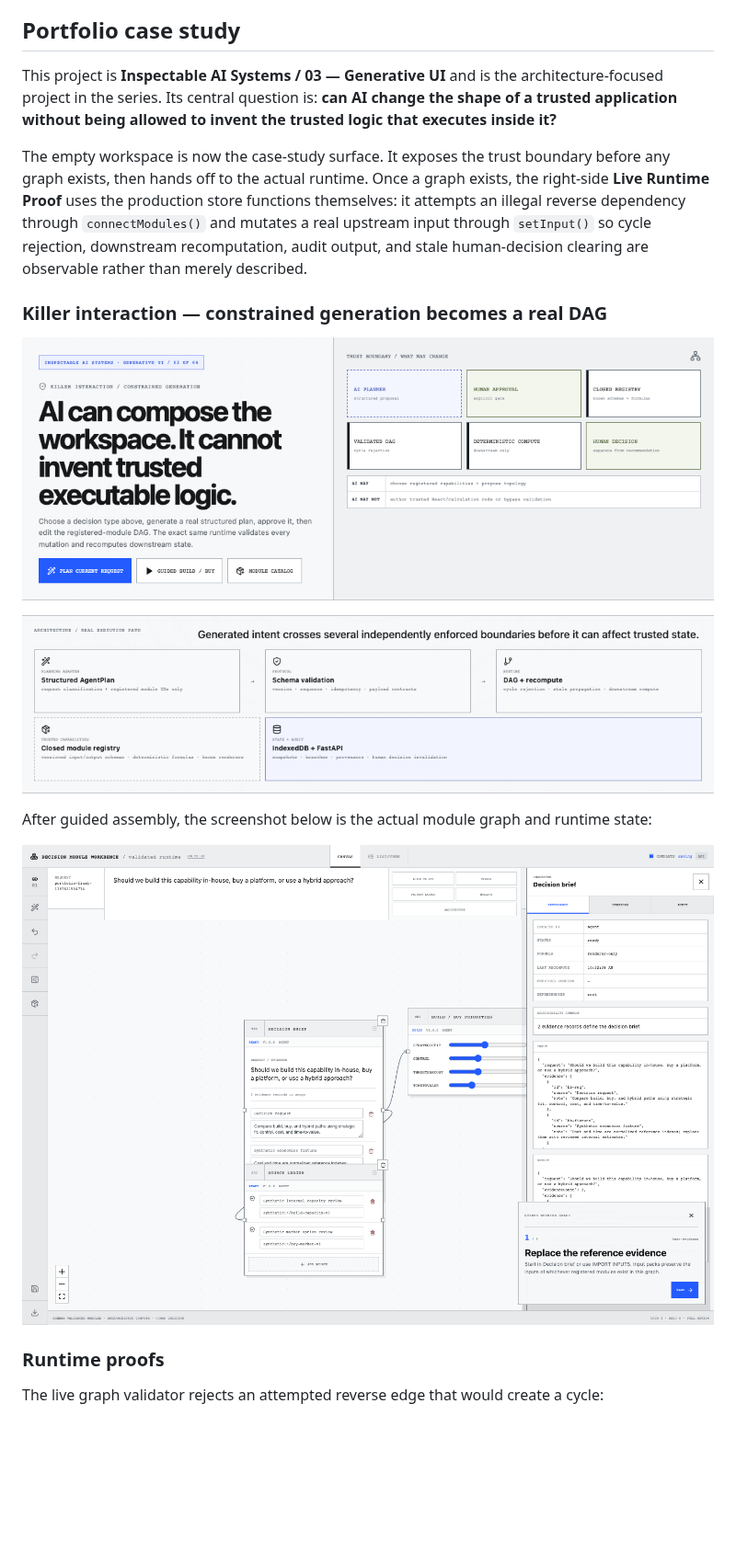
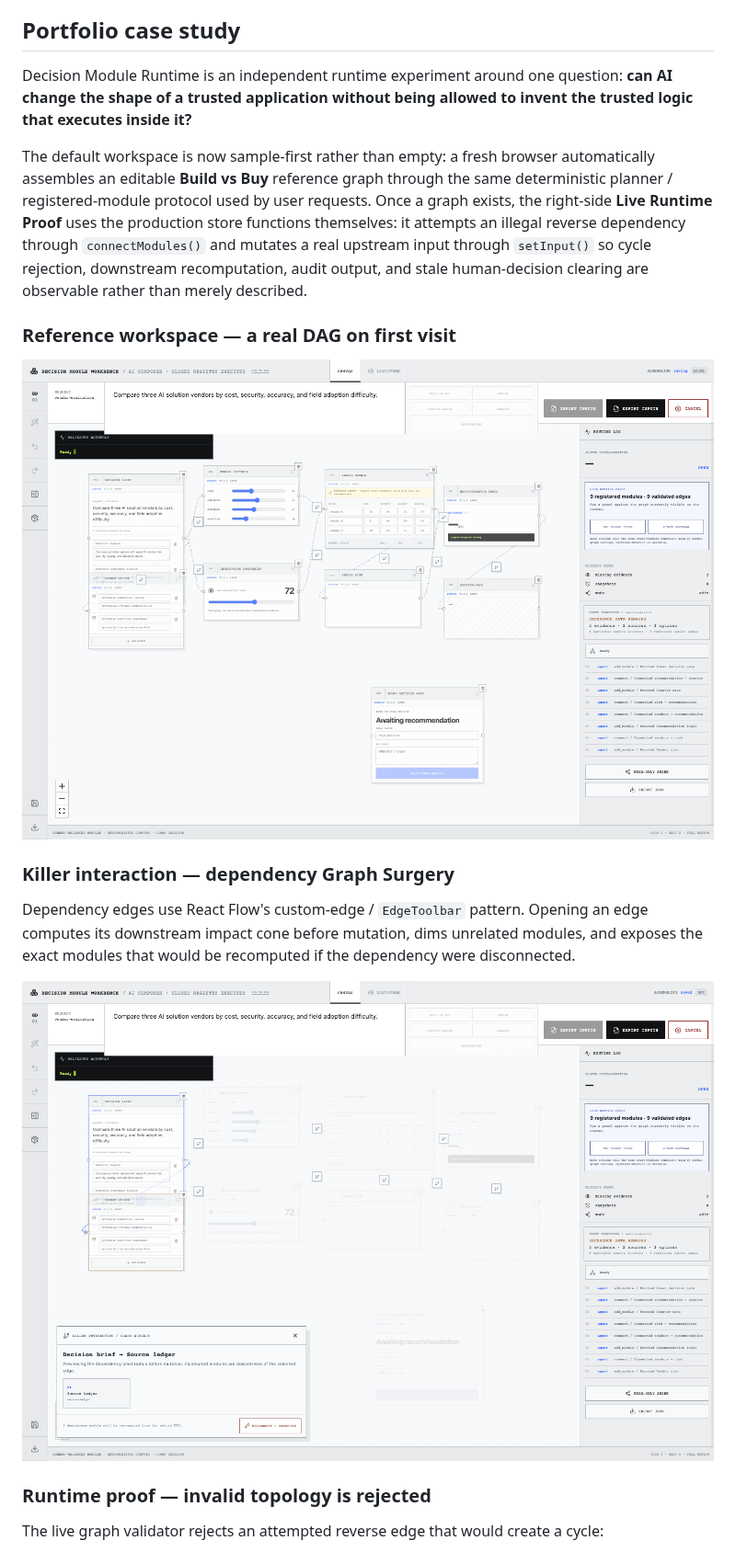
Before and after one commit to oosuhada/decision-module-runtime, a Markdown page: README.md, the part around one of its changes. Shown at 92% size. Drawn GitHub-style; pictures changed too: docs/portfolio/01-reference-workspace.png (added), docs/portfolio/02-graph-surgery.png (added); blank space fills up the shorter version.

Commit message:
feat: make runtime immediately explorable

```diff
--- a/README.md
+++ b/README.md
@@ -6,21 +6,21 @@ Decision Module Runtime is a full-stack workbench for assembling an auditable de
 
 ## Portfolio case study
 
-This project is **Inspectable AI Systems / 03 — Generative UI** and is the architecture-focused project in the series. Its central question is: **can AI change the shape of a trusted application without being allowed to invent the trusted logic that executes inside it?**
+Decision Module Runtime is an independent runtime experiment around one question: **can AI change the shape of a trusted application without being allowed to invent the trusted logic that executes inside it?**
 
-The empty workspace is now the case-study surface. It exposes the trust boundary before any graph exists, then hands off to the actual runtime. Once a graph exists, the right-side **Live Runtime Proof** uses the production store functions themselves: it attempts an illegal reverse dependency through `connectModules()` and mutates a real upstream input through `setInput()` so cycle rejection, downstream recomputation, audit output, and stale human-decision clearing are observable rather than merely described.
+The default workspace is now sample-first rather than empty: a fresh browser automatically assembles an editable **Build vs Buy** reference graph through the same deterministic planner / registered-module protocol used by user requests. Once a graph exists, the right-side **Live Runtime Proof** uses the production store functions themselves: it attempts an illegal reverse dependency through `connectModules()` and mutates a real upstream input through `setInput()` so cycle rejection, downstream recomputation, audit output, and stale human-decision clearing are observable rather than merely described.
 
-### Killer interaction — constrained generation becomes a real DAG
+### Reference workspace — a real DAG on first visit
 
-![Trust boundary before graph assembly](docs/portfolio/01-killer-boundary.png)
+![Editable registered-module reference graph on first visit](docs/portfolio/01-reference-workspace.png)
 
-![Runtime execution architecture](docs/portfolio/02-architecture.png)
+### Killer interaction — dependency Graph Surgery
 
-After guided assembly, the screenshot below is the actual module graph and runtime state:
+Dependency edges use React Flow's custom-edge / `EdgeToolbar` pattern. Opening an edge computes its downstream impact cone before mutation, dims unrelated modules, and exposes the exact modules that would be recomputed if the dependency were disconnected.
 
-![Live registered-module graph after assembly](docs/portfolio/03-live-graph.png)
+![Dependency blast radius opened from the live graph edge](docs/portfolio/02-graph-surgery.png)
 
-### Runtime proofs
+### Runtime proof — invalid topology is rejected
 
 The live graph validator rejects an attempted reverse edge that would create a cycle:
 
```
Also changed, not shown: other parts of README.md (+5 -1 lines), CREDITS.md (+1 -1 lines), docs/reference-adoption.md (+1 -1 lines), docs/portfolio/03-cycle-rejection.png (added), 4 other files.
